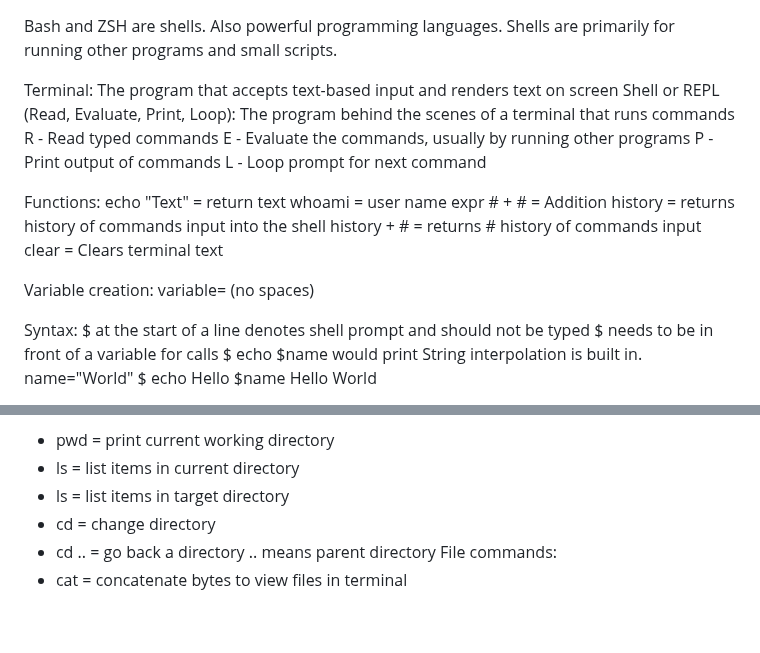
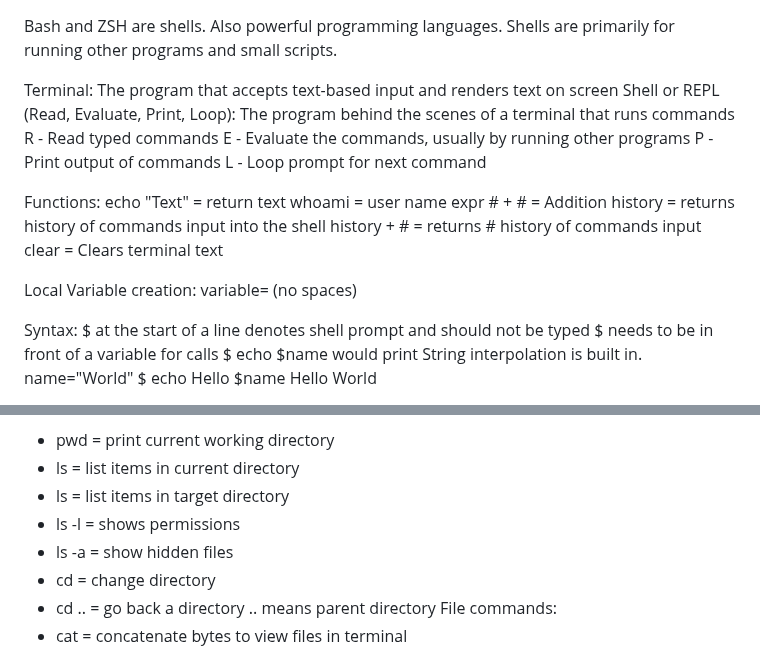
Before and after one commit to ashkyw/bootdev_notes, a Markdown page: linux-notes.md, 2 parts joined by grey strips. GitHub-like rendering; blank space fills up the shorter version.

```diff
--- a/linux-notes.md
+++ b/linux-notes.md
@@ -1,4 +1,3 @@
-
 Bash and ZSH are shells. Also powerful programming languages.
 Shells are primarily for running other programs and small scripts.
 
@@ -17,7 +16,7 @@ Functions:
     history + # = returns # history of commands input
   clear = Clears terminal text
 
-Variable creation:
+Local Variable creation:
   variable=<value> (no spaces)
 
 Syntax:
@@ -56,6 +55,8 @@ Paths:
   - pwd = print current working directory
   - ls = list items in current directory
   - ls <value> = list items in target directory
+  - ls -l = shows permissions
+  - ls -a = show hidden files
   - cd <value> = change directory
   - cd .. = go back a directory
       .. means parent directory
```
Also changed, not shown: other parts of linux-notes.md (+69 -0 lines).
